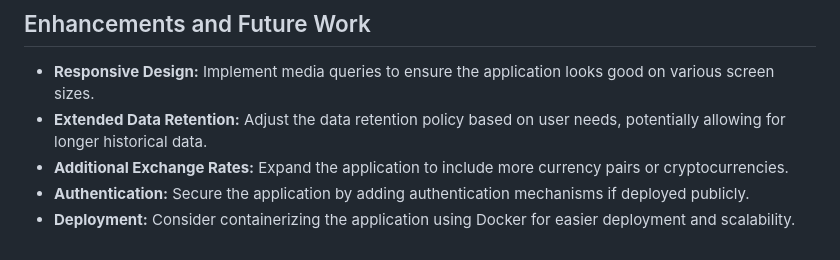
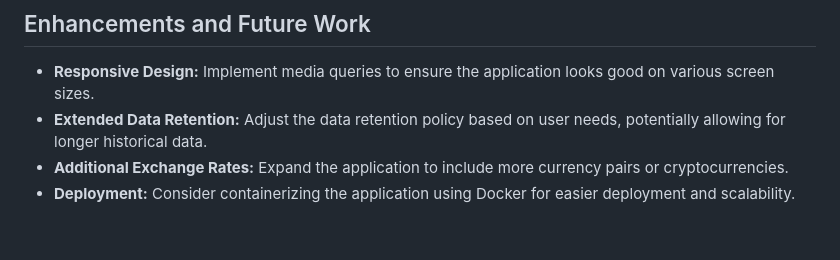
Before and after one commit to ValDagon/rates-for-ex, a Markdown page: README.md, the part around the change. Rendered like a GitHub page.

```diff
--- a/README.md
+++ b/README.md
@@ -136,5 +136,4 @@ Go-based web application that fetches and displays real-time currency exchange r
 - **Responsive Design:** Implement media queries to ensure the application looks good on various screen sizes.
 - **Extended Data Retention:** Adjust the data retention policy based on user needs, potentially allowing for longer historical data.
 - **Additional Exchange Rates:** Expand the application to include more currency pairs or cryptocurrencies.
-- **Authentication:** Secure the application by adding authentication mechanisms if deployed publicly.
 - **Deployment:** Consider containerizing the application using Docker for easier deployment and scalability.
```
